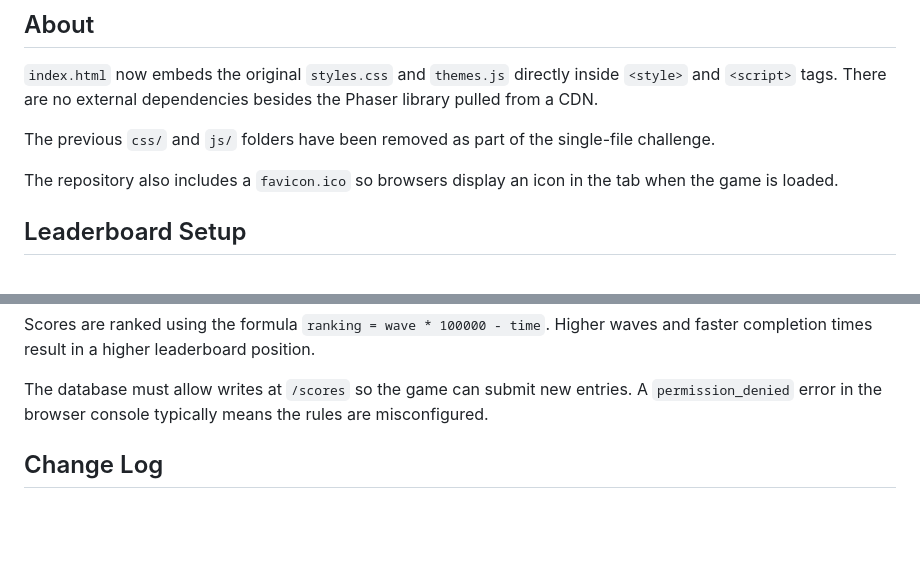
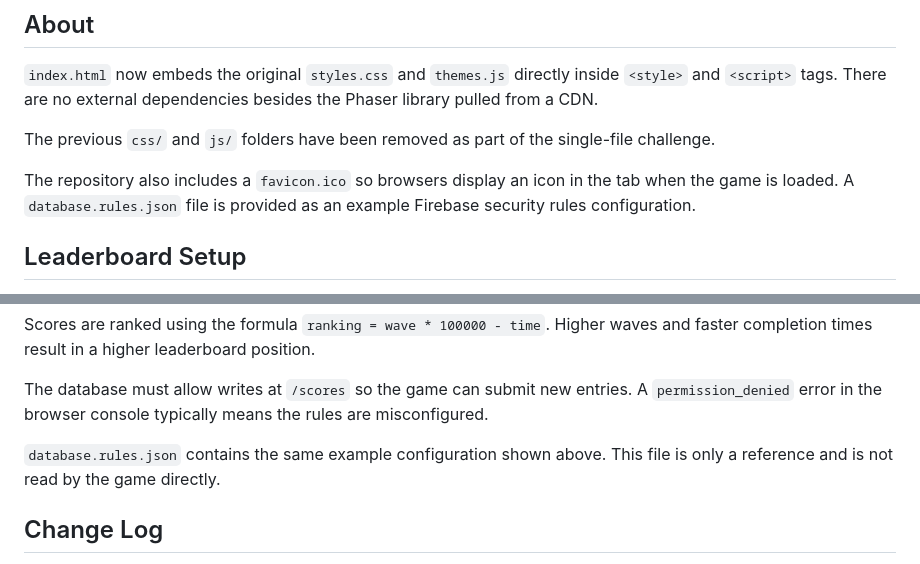
Before and after one commit to All8yMySelf/lb_1file, a Markdown page: README.md, 2 parts joined by grey strips. Rendered like a GitHub page; blank space fills up the shorter version.

Commit message:
Reference Firebase rules example

```diff
--- a/README.md
+++ b/README.md
@@ -13,7 +13,8 @@ Open `index.html` in any modern browser. The game will load immediately with no
 The previous `css/` and `js/` folders have been removed as part of the single-file challenge.
 
 The repository also includes a `favicon.ico` so browsers display an icon in the
-tab when the game is loaded.
+tab when the game is loaded. A `database.rules.json` file is provided as an
+example Firebase security rules configuration.
 
 ## Leaderboard Setup
 
@@ -38,6 +39,9 @@ Scores are ranked using the formula `ranking = wave * 100000 - time`. Higher wav
 The database must allow writes at `/scores` so the game can submit new
 entries. A `permission_denied` error in the browser console typically means the
 rules are misconfigured.
+
+`database.rules.json` contains the same example configuration shown above. This
+file is only a reference and is not read by the game directly.
 
 ## Change Log
 
```
